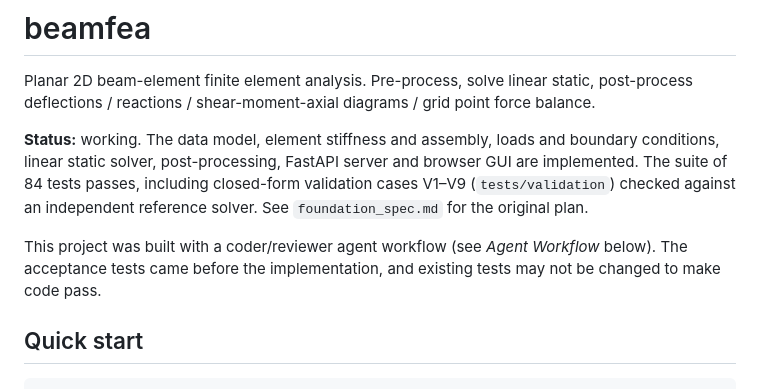
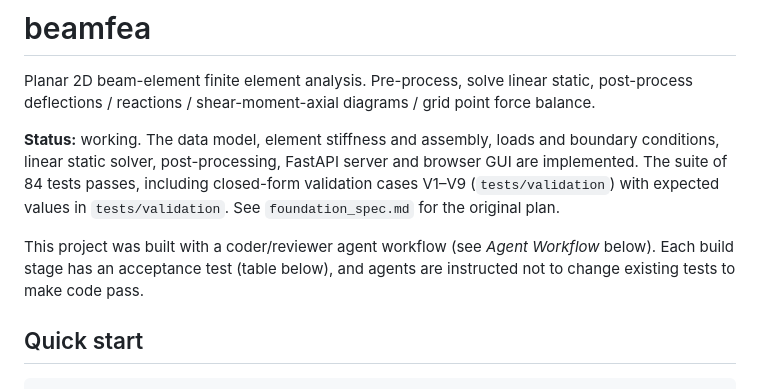
Before and after one commit to wcc118/beamfea, a Markdown page: README.md, the part around the change. GitHub-like rendering.

Commit message:
README: limit status claims to what is verified
Co-Authored-By: Claude Sonnet 5.5 <noreply@anthropic.com>

```diff
--- a/README.md
+++ b/README.md
@@ -2,9 +2,9 @@
 
 Planar 2D beam-element finite element analysis. Pre-process, solve linear static, post-process deflections / reactions / shear-moment-axial diagrams / grid point force balance.
 
-**Status:** working. The data model, element stiffness and assembly, loads and boundary conditions, linear static solver, post-processing, FastAPI server and browser GUI are implemented. The suite of 84 tests passes, including closed-form validation cases V1–V9 (`tests/validation`) checked against an independent reference solver. See `foundation_spec.md` for the original plan.
+**Status:** working. The data model, element stiffness and assembly, loads and boundary conditions, linear static solver, post-processing, FastAPI server and browser GUI are implemented. The suite of 84 tests passes, including closed-form validation cases V1–V9 (`tests/validation`) with expected values in `tests/validation`. See `foundation_spec.md` for the original plan.
 
-This project was built with a coder/reviewer agent workflow (see *Agent Workflow* below). The acceptance tests came before the implementation, and existing tests may not be changed to make code pass.
+This project was built with a coder/reviewer agent workflow (see *Agent Workflow* below). Each build stage has an acceptance test (table below), and agents are instructed not to change existing tests to make code pass.
 
 ## Quick start
 
```
